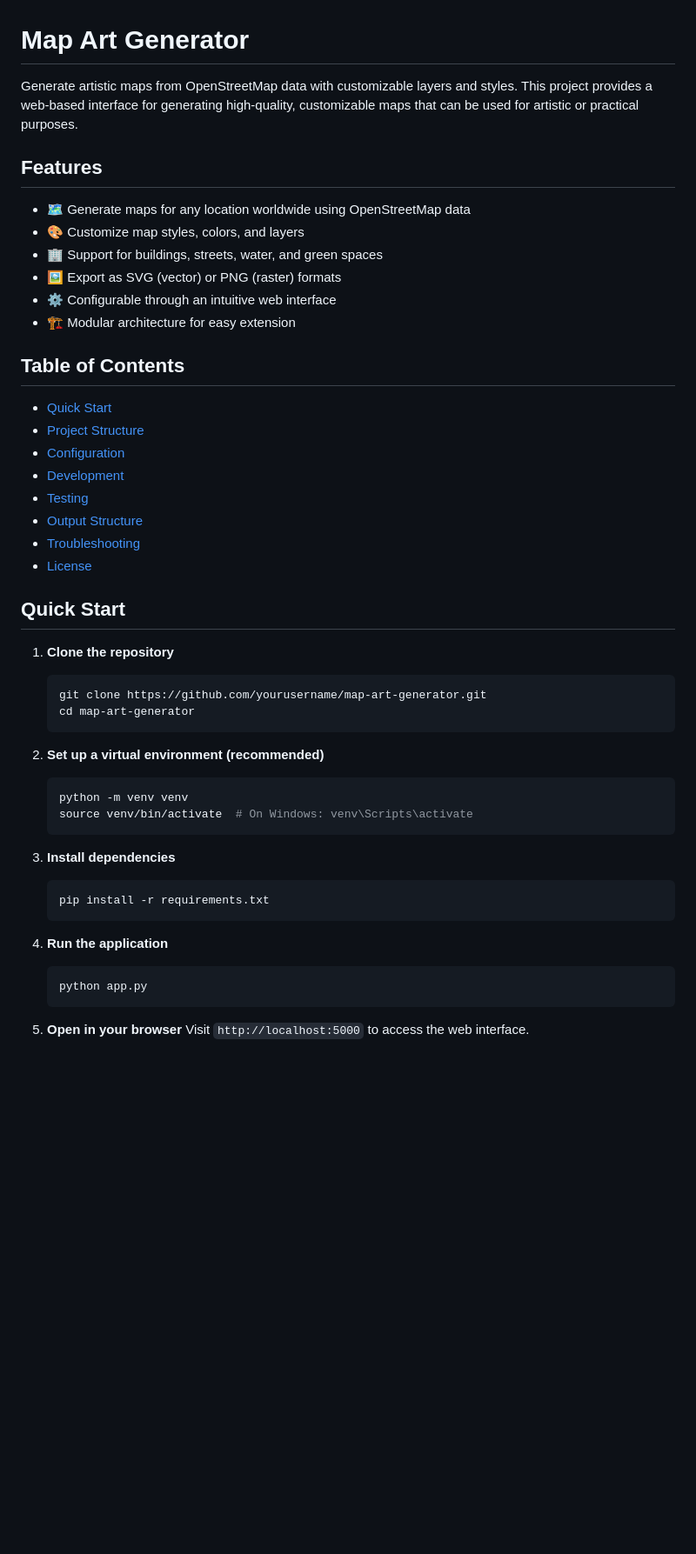
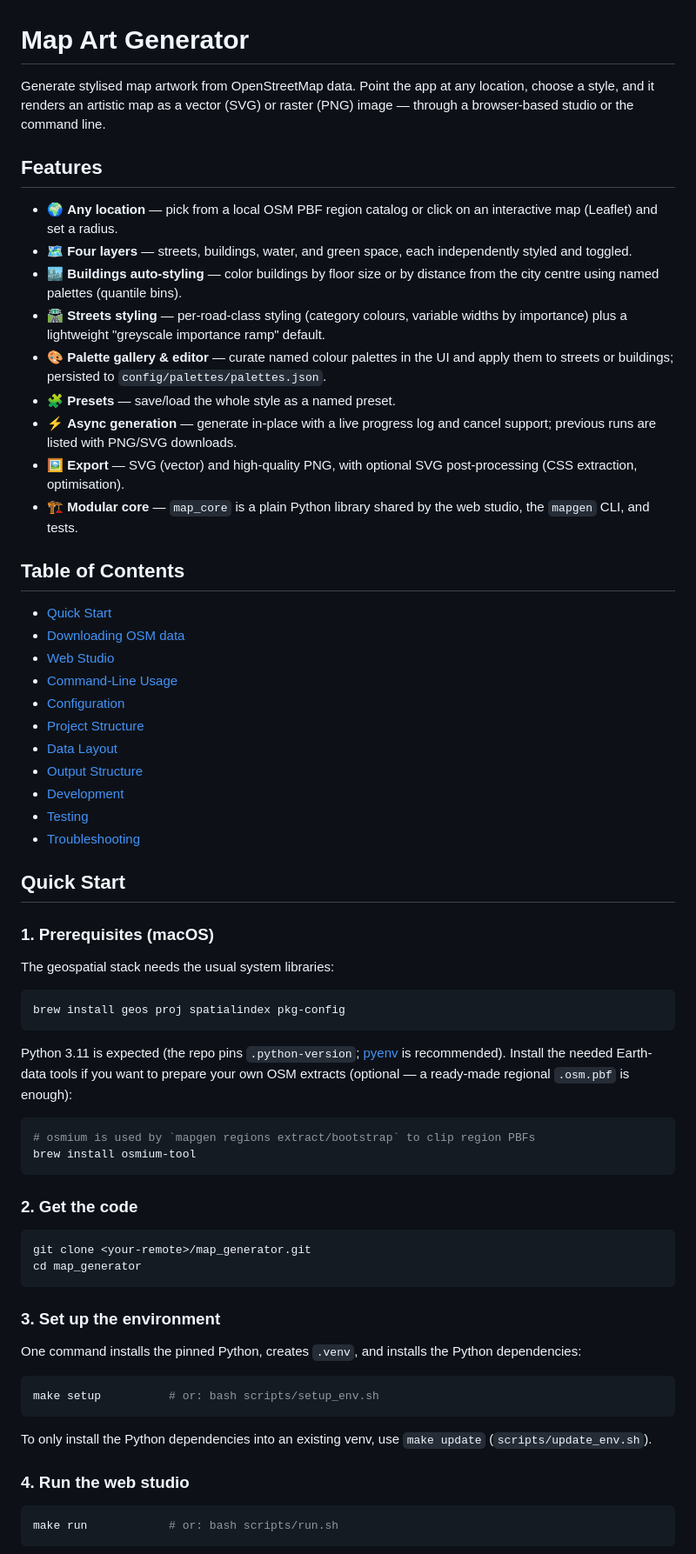
Before and after one commit to frankwoconnor/map_generator, a Markdown page: README.md, the part around one of its changes. Shown at 87% size. GitHub-like rendering; blank space fills up the shorter version.

````diff
--- a/README.md
+++ b/README.md
@@ -1,49 +1,85 @@
 # Map Art Generator
 
-Generate artistic maps from OpenStreetMap data with customizable layers and styles. This project provides a web-based interface for generating high-quality, customizable maps that can be used for artistic or practical purposes.
+Generate stylised map artwork from OpenStreetMap data. Point the app at any
+location, choose a style, and it renders an artistic map as a vector (SVG) or
+raster (PNG) image — through a browser-based studio or the command line.
 
 ## Features
 
-- 🗺️ Generate maps for any location worldwide using OpenStreetMap data
-- 🎨 Customize map styles, colors, and layers
-- 🏢 Support for buildings, streets, water, and green spaces
-- 🖼️ Export as SVG (vector) or PNG (raster) formats
-- ⚙️ Configurable through an intuitive web interface
-- 🏗️ Modular architecture for easy extension
+- 🌍 **Any location** — pick from a local OSM PBF region catalog or click on an
+  interactive map (Leaflet) and set a radius.
+- 🗺️ **Four layers** — streets, buildings, water, and green space, each
+  independently styled and toggled.
+- 🏙️ **Buildings auto-styling** — color buildings by floor size or by distance
+  from the city centre using named palettes (quantile bins).
+- 🛣️ **Streets styling** — per-road-class styling (category colours, variable
+  widths by importance) plus a lightweight "greyscale importance ramp" default.
+- 🎨 **Palette gallery & editor** — curate named colour palettes in the UI
+  and apply them to streets or buildings; persisted to
+  `config/palettes/palettes.json`.
+- 🧩 **Presets** — save/load the whole style as a named preset.
+- ⚡ **Async generation** — generate in-place with a live progress log and
+  cancel support; previous runs are listed with PNG/SVG downloads.
+- 🖼️ **Export** — SVG (vector) and high-quality PNG, with optional SVG
+  post-processing (CSS extraction, optimisation).
+- 🏗️ **Modular core** — `map_core` is a plain Python library shared by the web
+  studio, the `mapgen` CLI, and tests.
 
 ## Table of Contents
+
 - [Quick Start](#quick-start)
+- [Downloading OSM data](#downloading-osm-data)
+- [Web Studio](#web-studio)
+- [Command-Line Usage](#command-line-usage)
+- [Configuration](#configuration)
 - [Project Structure](#project-structure)
-- [Configuration](#configuration)
+- [Data Layout](#data-layout)
+- [Output Structure](#output-structure)
 - [Development](#development)
 - [Testing](#testing)
-- [Output Structure](#output-structure)
 - [Troubleshooting](#troubleshooting)
-- [License](#license)
 
 ## Quick Start
 
-1. **Clone the repository**
-   ```bash
-   git clone https://github.com/yourusername/map-art-generator.git
-   cd map-art-generator
-   ```
+### 1. Prerequisites (macOS)
 
-2. **Set up a virtual environment (recommended)**
-   ```bash
-   python -m venv venv
-   source venv/bin/activate  # On Windows: venv\Scripts\activate
-   ```
+The geospatial stack needs the usual system libraries:
 
-3. **Install dependencies**
-   ```bash
-   pip install -r requirements.txt
-   ```
+```bash
+brew install geos proj spatialindex pkg-config
+```
 
-4. **Run the application**
-   ```bash
-   python app.py
-   ```
+Python 3.11 is expected (the repo pins `.python-version`; [pyenv](https://github.com/pyenv/pyenv)
+is recommended). Install the needed Earth-data tools if you want to prepare
+your own OSM extracts (optional — a ready-made regional `.osm.pbf` is enough):
 
-5. **Open in your browser**
-   Visit `http://localhost:5000` to access the web interface.
+```bash
+# osmium is used by `mapgen regions extract/bootstrap` to clip region PBFs
+brew install osmium-tool
+```
+
+### 2. Get the code
+
+```bash
+git clone <your-remote>/map_generator.git
+cd map_generator
+```
+
+### 3. Set up the environment
+
+One command installs the pinned Python, creates `.venv`, and installs the
+Python dependencies:
+
+```bash
+make setup          # or: bash scripts/setup_env.sh
+```
+
+To only install the Python dependencies into an existing venv, use
+`make update` (`scripts/update_env.sh`).
+
+### 4. Run the web studio
+
+```bash
+make run            # or: bash scripts/run.sh
+```
+
````
Also changed, not shown: other parts of README.md (+262 -241 lines).
